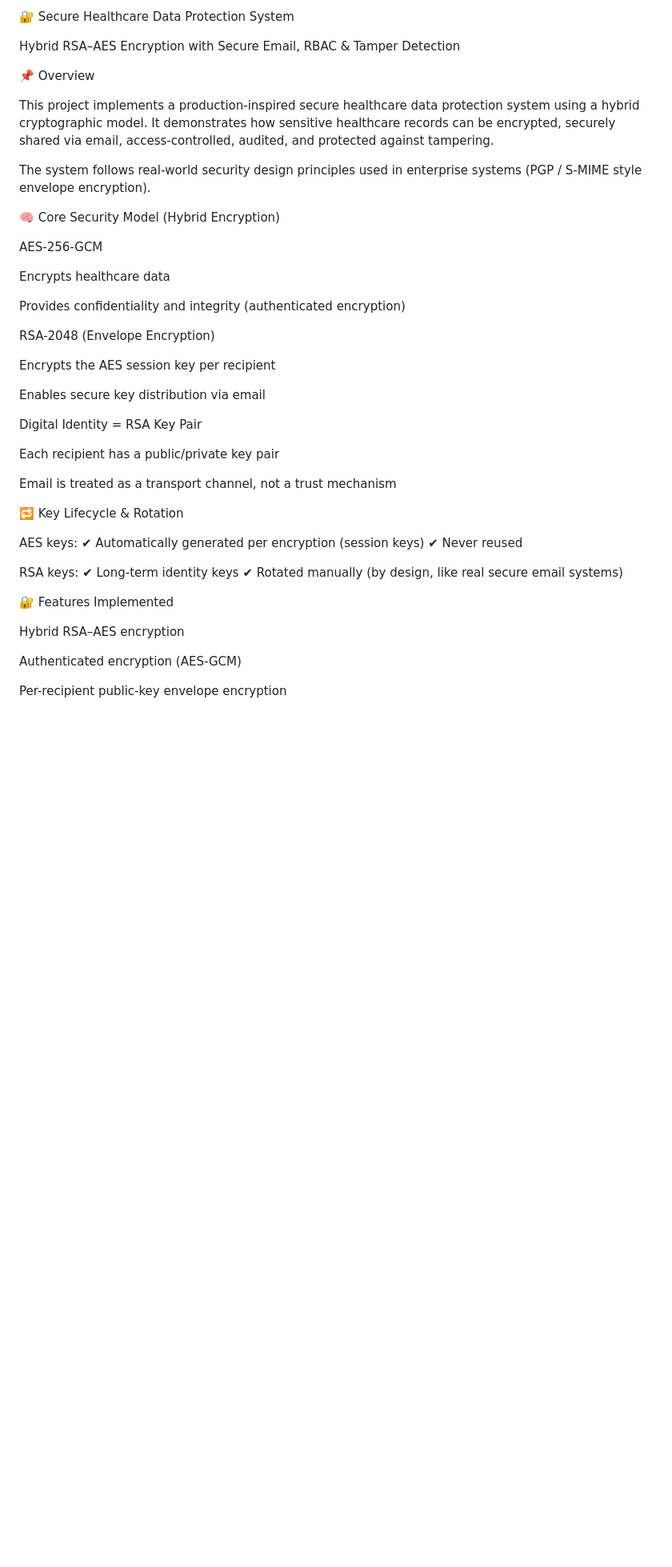
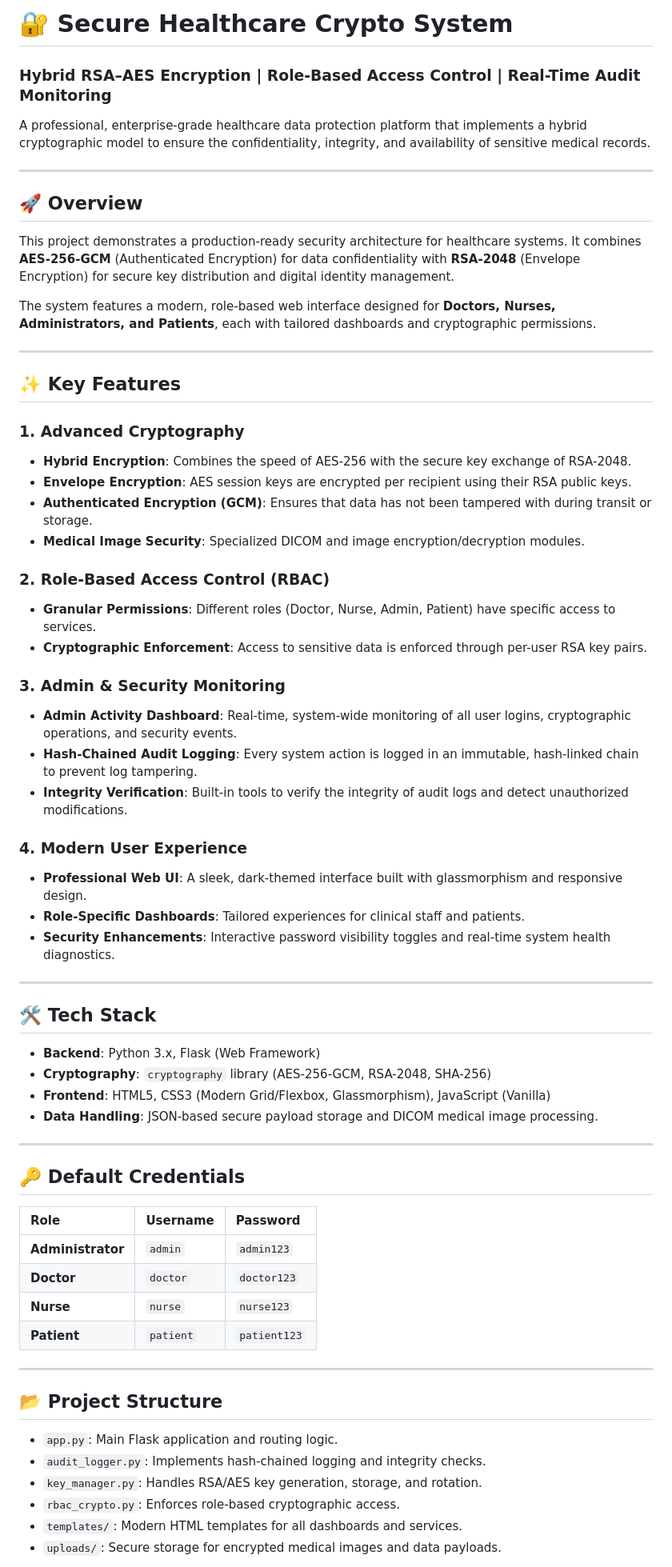
Before and after one commit to faaiyaazzzz/secure-healthcare-hybrid-encryption, a Markdown page: README.md, the part around one of its changes. Shown at 80% size. GitHub-like rendering; blank space fills up the shorter version.

Commit message:
docs: Update README.md with professional project overview and features

```diff
--- a/README.md
+++ b/README.md
@@ -1,49 +1,69 @@
-🔐 Secure Healthcare Data Protection System
+# 🔐 Secure Healthcare Crypto System
 
-Hybrid RSA–AES Encryption with Secure Email, RBAC & Tamper Detection
+### **Hybrid RSA–AES Encryption | Role-Based Access Control | Real-Time Audit Monitoring**
 
-📌 Overview
+A professional, enterprise-grade healthcare data protection platform that implements a hybrid cryptographic model to ensure the confidentiality, integrity, and availability of sensitive medical records.
 
-This project implements a production-inspired secure healthcare data protection system using a hybrid cryptographic model.
-It demonstrates how sensitive healthcare records can be encrypted, securely shared via email, access-controlled, audited, and protected against tampering.
+---
 
-The system follows real-world security design principles used in enterprise systems (PGP / S-MIME style envelope encryption).
+## 🚀 **Overview**
 
-🧠 Core Security Model (Hybrid Encryption)
+This project demonstrates a production-ready security architecture for healthcare systems. It combines **AES-256-GCM** (Authenticated Encryption) for data confidentiality with **RSA-2048** (Envelope Encryption) for secure key distribution and digital identity management.
 
-AES-256-GCM
+The system features a modern, role-based web interface designed for **Doctors, Nurses, Administrators, and Patients**, each with tailored dashboards and cryptographic permissions.
 
-Encrypts healthcare data
+---
 
-Provides confidentiality and integrity (authenticated encryption)
+## ✨ **Key Features**
 
-RSA-2048 (Envelope Encryption)
+### **1. Advanced Cryptography**
+- **Hybrid Encryption**: Combines the speed of AES-256 with the secure key exchange of RSA-2048.
+- **Envelope Encryption**: AES session keys are encrypted per recipient using their RSA public keys.
+- **Authenticated Encryption (GCM)**: Ensures that data has not been tampered with during transit or storage.
+- **Medical Image Security**: Specialized DICOM and image encryption/decryption modules.
 
-Encrypts the AES session key per recipient
+### **2. Role-Based Access Control (RBAC)**
+- **Granular Permissions**: Different roles (Doctor, Nurse, Admin, Patient) have specific access to services.
+- **Cryptographic Enforcement**: Access to sensitive data is enforced through per-user RSA key pairs.
 
-Enables secure key distribution via email
+### **3. Admin & Security Monitoring**
+- **Admin Activity Dashboard**: Real-time, system-wide monitoring of all user logins, cryptographic operations, and security events.
+- **Hash-Chained Audit Logging**: Every system action is logged in an immutable, hash-linked chain to prevent log tampering.
+- **Integrity Verification**: Built-in tools to verify the integrity of audit logs and detect unauthorized modifications.
 
-Digital Identity = RSA Key Pair
+### **4. Modern User Experience**
+- **Professional Web UI**: A sleek, dark-themed interface built with glassmorphism and responsive design.
+- **Role-Specific Dashboards**: Tailored experiences for clinical staff and patients.
+- **Security Enhancements**: Interactive password visibility toggles and real-time system health diagnostics.
 
-Each recipient has a public/private key pair
+---
 
-Email is treated as a transport channel, not a trust mechanism
+## 🛠️ **Tech Stack**
 
-🔁 Key Lifecycle & Rotation
+- **Backend**: Python 3.x, Flask (Web Framework)
+- **Cryptography**: `cryptography` library (AES-256-GCM, RSA-2048, SHA-256)
+- **Frontend**: HTML5, CSS3 (Modern Grid/Flexbox, Glassmorphism), JavaScript (Vanilla)
+- **Data Handling**: JSON-based secure payload storage and DICOM medical image processing.
 
-AES keys:
-✔ Automatically generated per encryption (session keys)
-✔ Never reused
+---
 
-RSA keys:
-✔ Long-term identity keys
-✔ Rotated manually (by design, like real secure email systems)
+## 🔑 **Default Credentials**
 
-🔐 Features Implemented
+| Role | Username | Password |
+| :--- | :--- | :--- |
+| **Administrator** | `admin` | `admin123` |
+| **Doctor** | `doctor` | `doctor123` |
+| **Nurse** | `nurse` | `nurse123` |
+| **Patient** | `patient` | `patient123` |
 
-Hybrid RSA–AES encryption
+---
 
-Authenticated encryption (AES-GCM)
+## 📂 **Project Structure**
 
-Per-recipient public-key envelope encryption
+- `app.py`: Main Flask application and routing logic.
+- `audit_logger.py`: Implements hash-chained logging and integrity checks.
+- `key_manager.py`: Handles RSA/AES key generation, storage, and rotation.
+- `rbac_crypto.py`: Enforces role-based cryptographic access.
+- `templates/`: Modern HTML templates for all dashboards and services.
+- `uploads/`: Secure storage for encrypted medical images and data payloads.
 
```
Also changed, not shown: other parts of README.md (+17 -136 lines).
